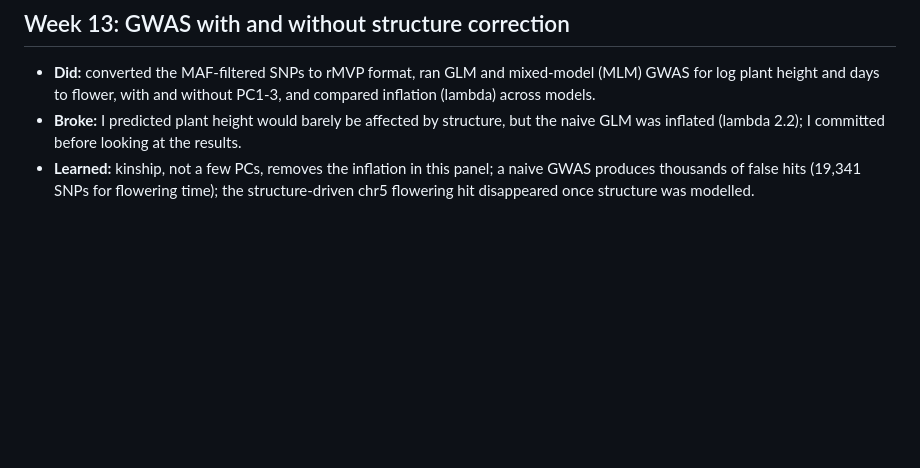
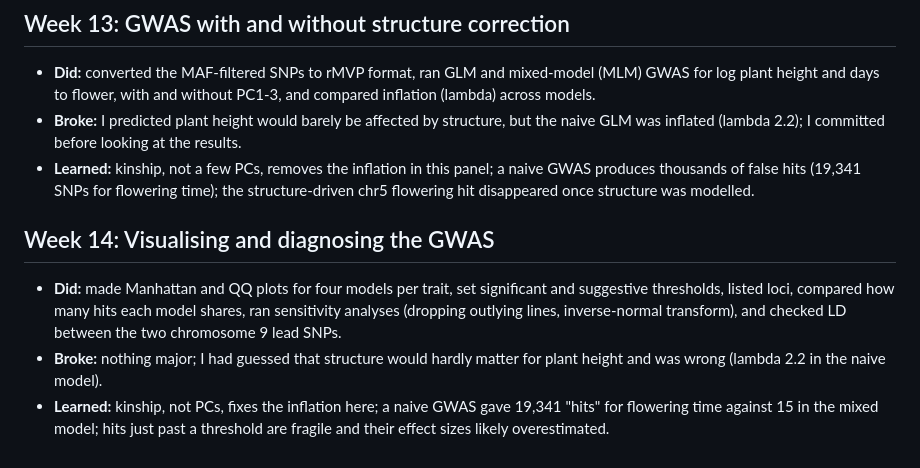
Before and after one commit to philaAntony/sorghum-gwas, a Markdown page: notes/weekly_log.md, the part around the change. Drawn GitHub-style; blank space fills up the shorter version.

```diff
--- a/notes/weekly_log.md
+++ b/notes/weekly_log.md
@@ -17,3 +17,8 @@
 - **Did:** converted the MAF-filtered SNPs to rMVP format, ran GLM and mixed-model (MLM) GWAS for log plant height and days to flower, with and without PC1-3, and compared inflation (lambda) across models.
 - **Broke:** I predicted plant height would barely be affected by structure, but the naive GLM was inflated (lambda 2.2); I committed before looking at the results.
 - **Learned:** kinship, not a few PCs, removes the inflation in this panel; a naive GWAS produces thousands of false hits (19,341 SNPs for flowering time); the structure-driven chr5 flowering hit disappeared once structure was modelled.
+
+## Week 14: Visualising and diagnosing the GWAS
+- **Did:** made Manhattan and QQ plots for four models per trait, set significant and suggestive thresholds, listed loci, compared how many hits each model shares, ran sensitivity analyses (dropping outlying lines, inverse-normal transform), and checked LD between the two chromosome 9 lead SNPs.
+- **Broke:** nothing major; I had guessed that structure would hardly matter for plant height and was wrong (lambda 2.2 in the naive model).
+- **Learned:** kinship, not PCs, fixes the inflation here; a naive GWAS gave 19,341 "hits" for flowering time against 15 in the mixed model; hits just past a threshold are fragile and their effect sizes likely overestimated.
```
Also changed, not shown: RESULTS.md (+58 -0 lines), figures/manhattan_days_to_flower.png (added), figures/manhattan_log_plant_height.png (added), figures/qq_plots.png (added), 6 other files.
